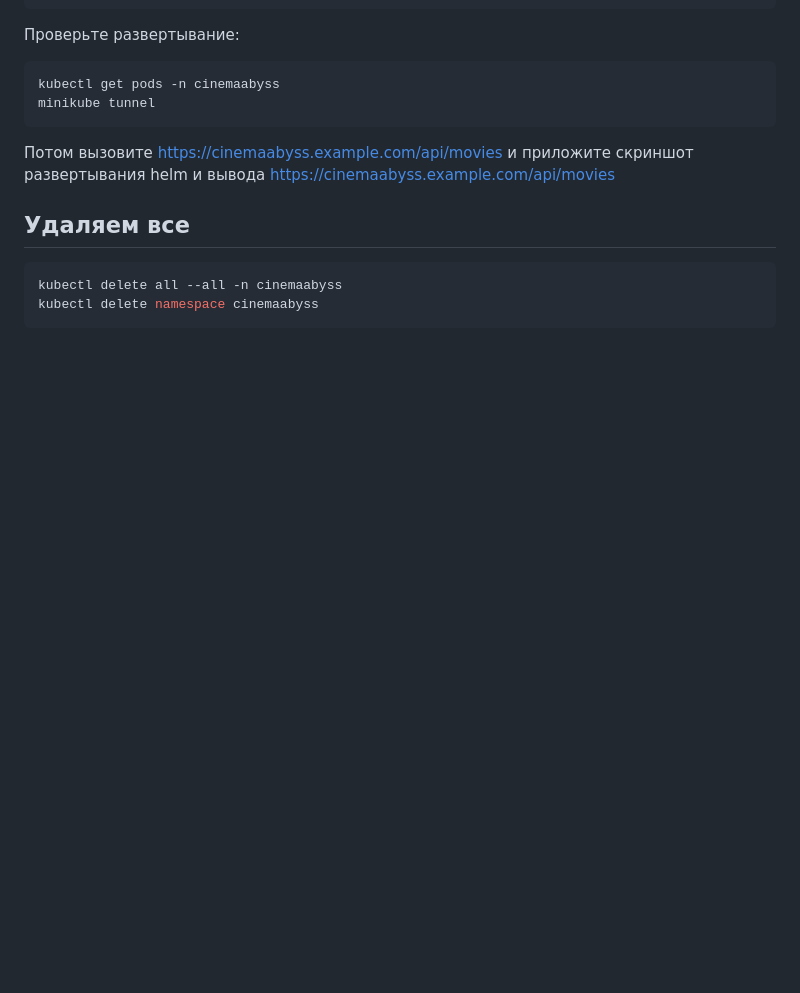
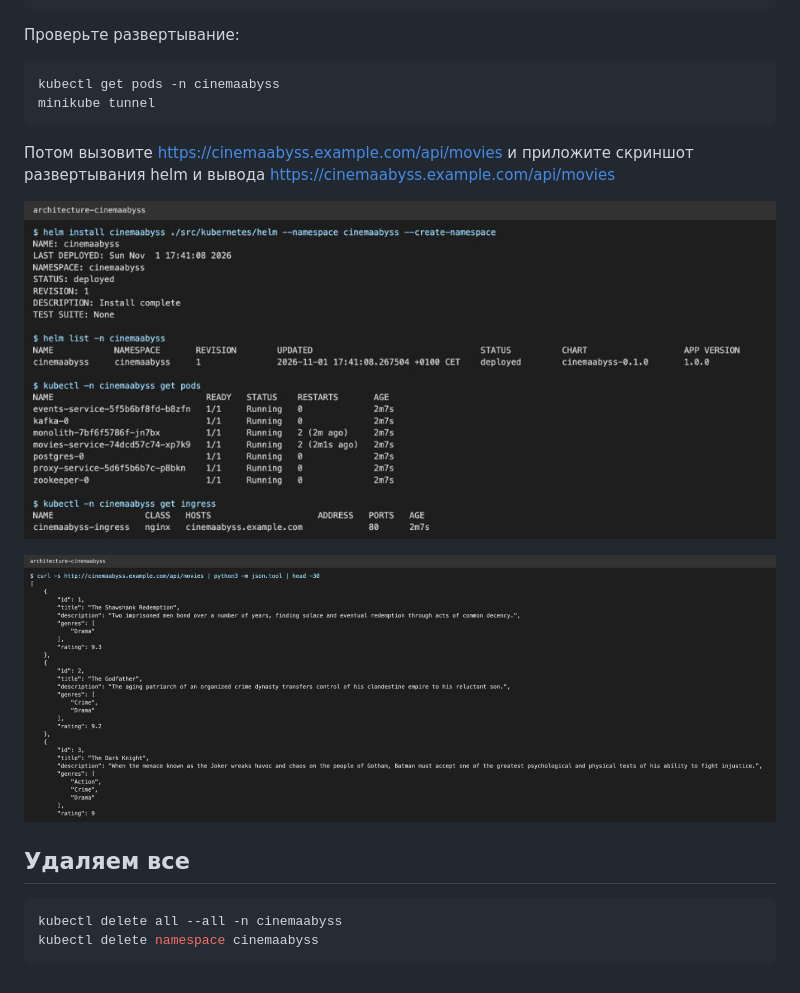
Before and after one commit to KirylNik/architecture-cinemaabyss, a Markdown page: Project_template.md, the part around the change. Drawn GitHub-style; pictures changed too: screenshots/task4-helm-install.png (added), screenshots/task4-movies.png (added); blank space fills up the shorter version.

````diff
--- a/Project_template.md
+++ b/Project_template.md
@@ -360,6 +360,10 @@ minikube tunnel
 https://cinemaabyss.example.com/api/movies
 и приложите скриншот развертывания helm и вывода https://cinemaabyss.example.com/api/movies
 
+![Развертывание через helm](screenshots/task4-helm-install.png)
+
+![Вывод /api/movies после установки через helm](screenshots/task4-movies.png)
+
 ## Удаляем все
 
 ```bash
````
Also changed, not shown: 5 other files.
